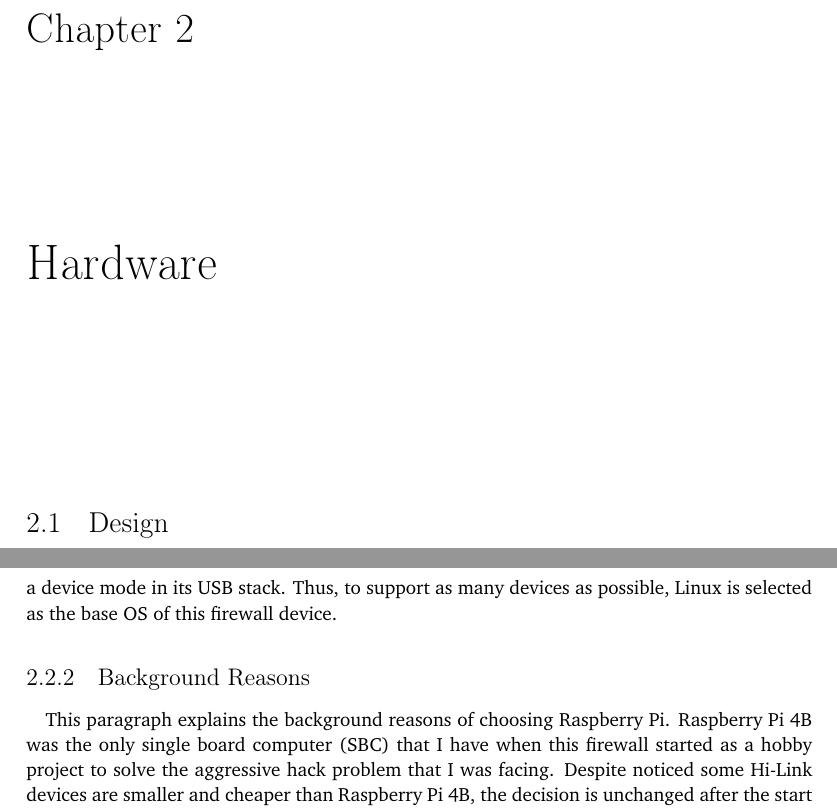
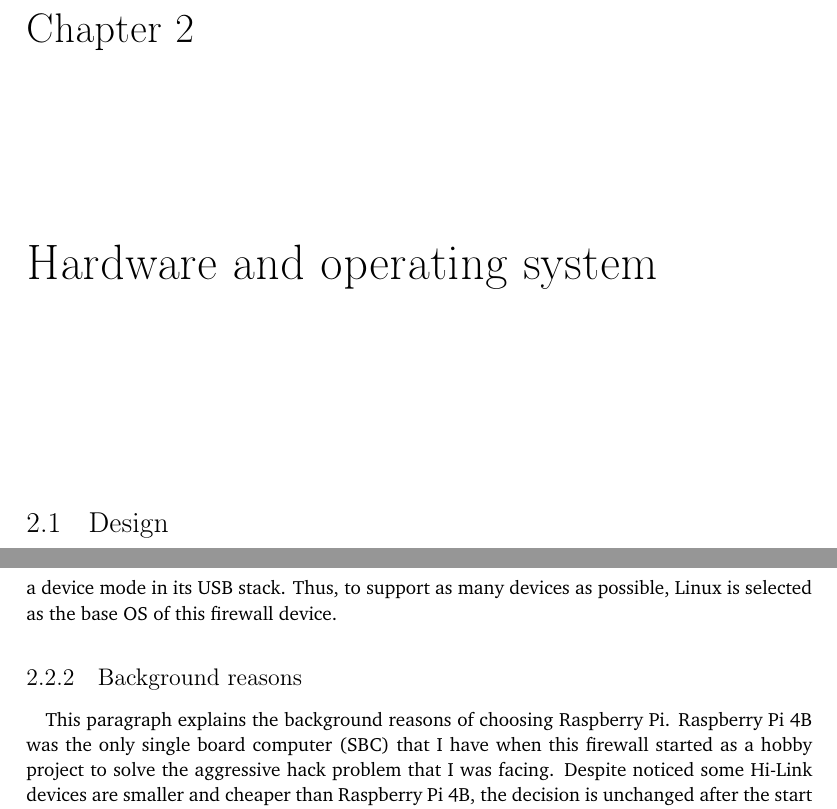
Before and after one commit to YongBinnnnnnnnnnnnnnnnnnnnnnnnnnnnnnnnn/hood, a LaTeX thesis (paper/paper.tex): two parts of pages 19 and 21 of 86, joined at a grey line, cut so that both start at the same text. Compiled offline with pdfLaTeX.

Commit message:
paper: change hardware chapter title
here we talk first mostly about OS. the chapter was called hardware..

```diff
--- a/paper/paper.tex
+++ b/paper/paper.tex
@@ -80,7 +80,7 @@ Using hardware firewalls has several advantages over software firewalls. A hardw
 \paragraph{}
 This firewall system evaluated threats faced on different aspects by a network device and provided some unique solutions.
 
-\chapter{Hardware}
+\chapter{Hardware and operating system}
 \section{Design}
 \paragraph{}
 "hood" (see \cref{sec:hood}) should work as a USB Ethernet device by default, so people do not need to connect many cables. See \cref{fig:hardware-deployment-view}. With proper configurations, the device can also work as a wireless access point or a wireless USB Ethernet device. The cost of the hardware should be lower than the average price of a commercial hardware firewall.
@@ -100,7 +100,7 @@ For hardware, Raspberry Pi 4 is the first model in Raspberry Pi family that both
 \paragraph{}
 For OS, Linux has USB gadget mode. Using the combination of CDC-ECM (See \cref{sec:CDC-ECM}) and Remote Network Driver Interface Specification (RNDIS, see \cref{sec:RNDIS}) mode, most Linux, Windows, BSD, and macOS could be supported. FreeBSD USB stack has a device mode and provides 3 virtual network interface templates but none of them works with Microsoft Windows\citep{freebsdhb:usb}. OpenBSD has renowned security-focused nature but it does not contain a device mode in its USB stack. Thus, to support as many devices as possible, Linux is selected as the base OS of this firewall device.
 
-\subsection{Background Reasons}
+\subsection{Background reasons}
 \paragraph{}
 This paragraph explains the background reasons of choosing Raspberry Pi. Raspberry Pi 4B was the only single board computer (SBC) that I have when this firewall started as a hobby project to solve the aggressive hack problem that I was facing. Despite noticed some Hi-Link devices are smaller and cheaper than Raspberry Pi 4B, the decision is unchanged after the start of this thesis mainly because of the time costs of trying new SBCs: Since its first release in 2012, Raspberry Pi has upgraded its hardware models and software multiple times, has accumulated a lot of real-world applications, and has maintained an active user community with a large number of experienced users behind it. All of them show that by using Raspberry Pi instead of a cheap new brand, reduced time cost could be expected on fixing the bugs of the SBC itself or waiting for the answers from the community because previous users have asked and answered many questions and have found and fixed many problems. Besides, its large number of users could also help in spreading the firewall project and help in pointing out security flaws of the new upgrades to the computer.
 \paragraph{}
```
